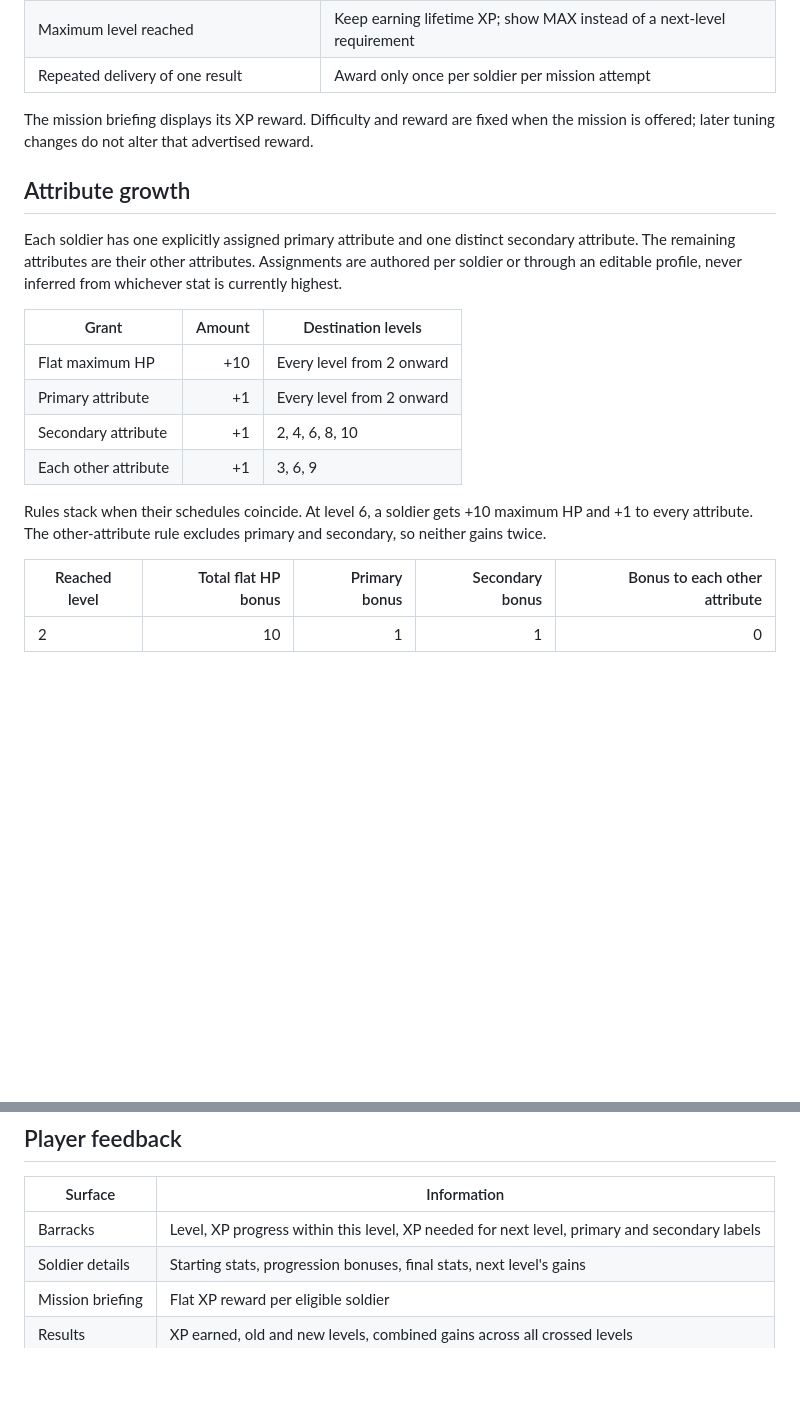
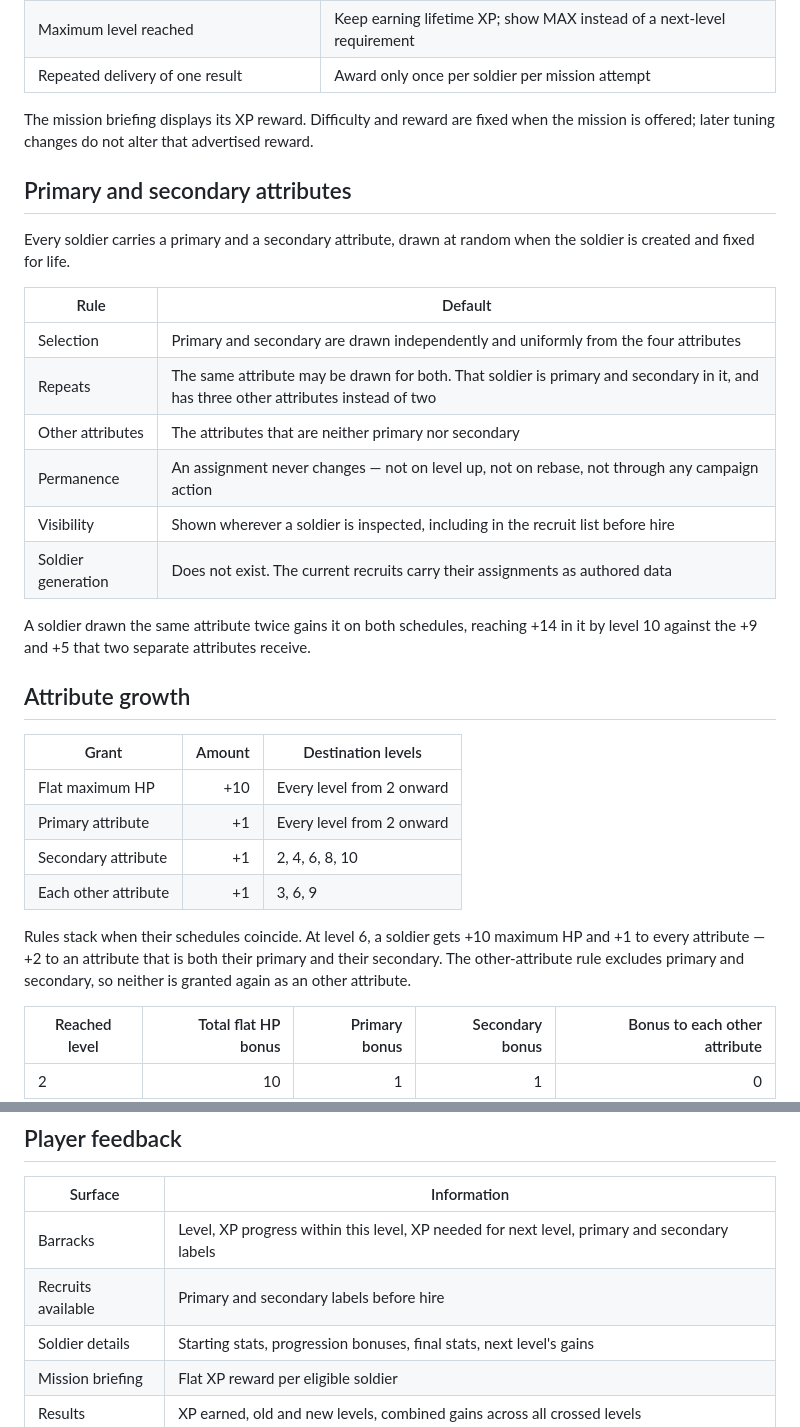
Before and after one commit to jeffrobot494/side-scroller, a Markdown page: design/soldier-progression.md, 2 parts joined by grey strips. Rendered like a GitHub page; blank space fills up the shorter version.

Commit message:
Updated soldier-progression design

```diff
--- a/design/soldier-progression.md
+++ b/design/soldier-progression.md
@@ -63,9 +63,22 @@ Costs are individually editable. Doubling is the initial curve, not a required f
 
 The mission briefing displays its XP reward. Difficulty and reward are fixed when the mission is offered; later tuning changes do not alter that advertised reward.
 
+## Primary and secondary attributes
+
+Every soldier carries a primary and a secondary attribute, drawn at random when the soldier is created and fixed for life.
+
+| Rule | Default |
+|---|---|
+| Selection | Primary and secondary are drawn independently and uniformly from the four attributes |
+| Repeats | The same attribute may be drawn for both. That soldier is primary and secondary in it, and has three other attributes instead of two |
+| Other attributes | The attributes that are neither primary nor secondary |
+| Permanence | An assignment never changes — not on level up, not on rebase, not through any campaign action |
+| Visibility | Shown wherever a soldier is inspected, including in the recruit list before hire |
+| Soldier generation | Does not exist. The current recruits carry their assignments as authored data |
+
+A soldier drawn the same attribute twice gains it on both schedules, reaching +14 in it by level 10 against the +9 and +5 that two separate attributes receive.
+
 ## Attribute growth
-
-Each soldier has one explicitly assigned primary attribute and one distinct secondary attribute. The remaining attributes are their other attributes. Assignments are authored per soldier or through an editable profile, never inferred from whichever stat is currently highest.
 
 | Grant | Amount | Destination levels |
 |---|---:|---|
@@ -74,7 +87,7 @@ Each soldier has one explicitly assigned primary attribute and one distinct seco
 | Secondary attribute | +1 | 2, 4, 6, 8, 10 |
 | Each other attribute | +1 | 3, 6, 9 |
 
-Rules stack when their schedules coincide. At level 6, a soldier gets +10 maximum HP and +1 to every attribute. The other-attribute rule excludes primary and secondary, so neither gains twice.
+Rules stack when their schedules coincide. At level 6, a soldier gets +10 maximum HP and +1 to every attribute — +2 to an attribute that is both their primary and their secondary. The other-attribute rule excludes primary and secondary, so neither is granted again as an other attribute.
 
 | Reached level | Total flat HP bonus | Primary bonus | Secondary bonus | Bonus to each other attribute |
 |---|---:|---:|---:|---:|
@@ -123,6 +136,7 @@ An existing campaign keeps its saved progression rules until the designer explic
 | Surface | Information |
 |---|---|
 | Barracks | Level, XP progress within this level, XP needed for next level, primary and secondary labels |
+| Recruits available | Primary and secondary labels before hire |
 | Soldier details | Starting stats, progression bonuses, final stats, next level's gains |
 | Mission briefing | Flat XP reward per eligible soldier |
 | Results | XP earned, old and new levels, combined gains across all crossed levels |
```
